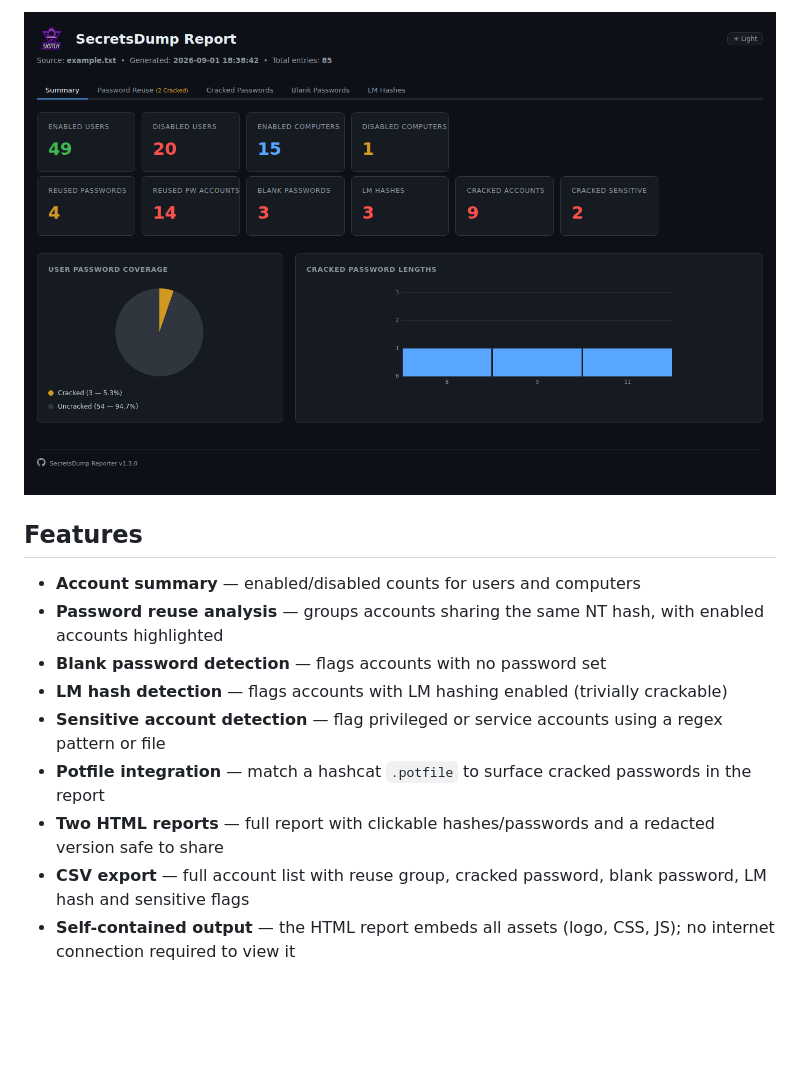
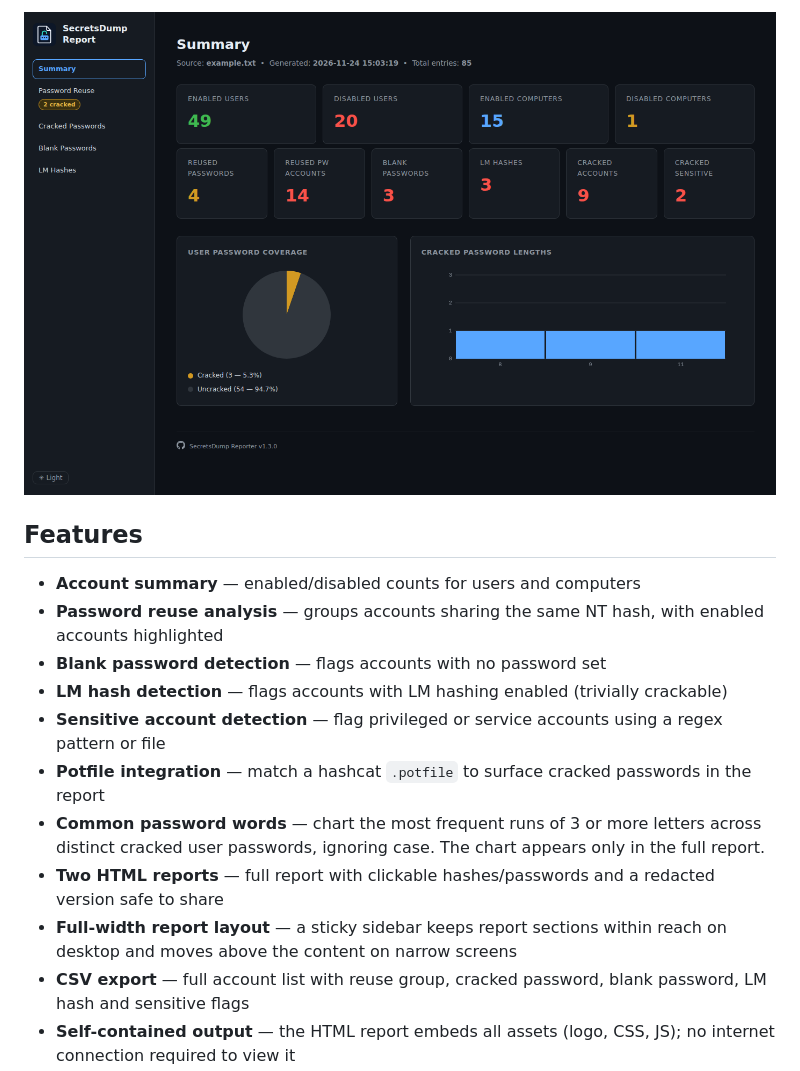
Before and after one commit to yepskotch/SecretsDumpReporter, a Markdown page: README.md, the part around one of its changes. Rendered like a GitHub page; pictures changed too: screenshot.png; blank space fills up the shorter version.

Commit message:
Redesign HTML reports and add password word insights

```diff
--- a/README.md
+++ b/README.md
@@ -12,7 +14,9 @@ Parses the output of [Impacket](https://github.com/fortra/impacket)'s `secretsdu
 - **LM hash detection** — flags accounts with LM hashing enabled (trivially crackable)
 - **Sensitive account detection** — flag privileged or service accounts using a regex pattern or file
 - **Potfile integration** — match a hashcat `.potfile` to surface cracked passwords in the report
+- **Common password words** — chart the most frequent runs of 3 or more letters across distinct cracked user passwords, ignoring case. The chart appears only in the full report.
 - **Two HTML reports** — full report with clickable hashes/passwords and a redacted version safe to share
+- **Full-width report layout** — a sticky sidebar keeps report sections within reach on desktop and moves above the content on narrow screens
 - **CSV export** — full account list with reuse group, cracked password, blank password, LM hash and sensitive flags
 - **Self-contained output** — the HTML report embeds all assets (logo, CSS, JS); no internet connection required to view it
 - No external Python dependencies — stdlib only
```
Also changed, not shown: other parts of README.md (+2 -0 lines), 2 other files.
